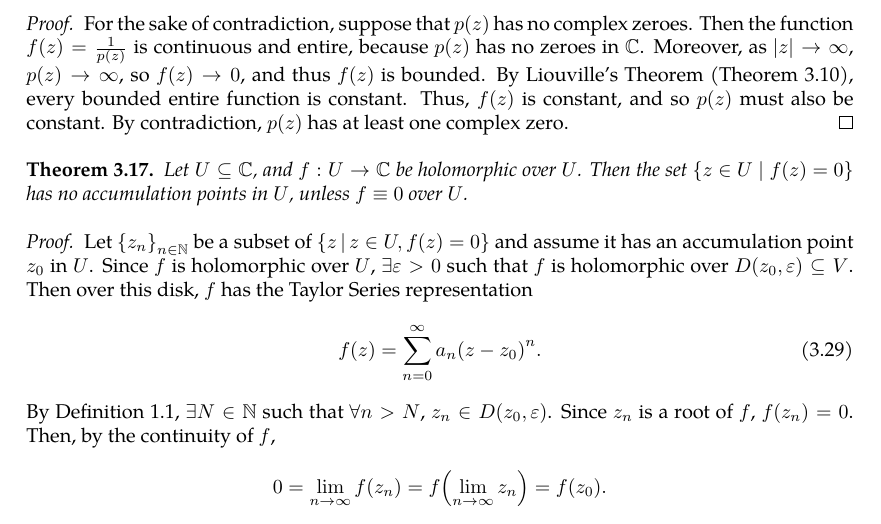
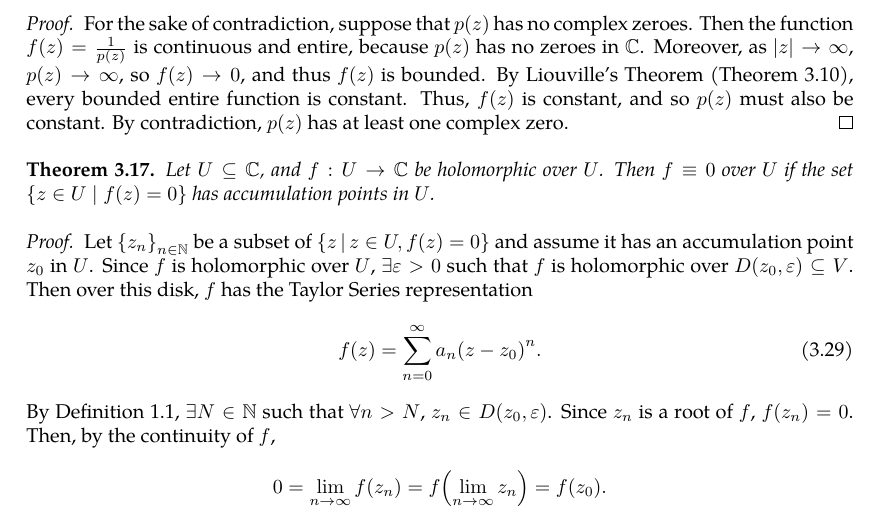
Before and after one commit to slipperking/complex-analysis-latex, a LaTeX document (main.tex): part of page 36 of 37, cut so that both start at the same text. Compiled offline with pdfLaTeX.

Commit message:
overleaf_to_git (Tue Jun  3 00:47:55 2025 -0700): update main.tex from r6924 to r6933

```diff
--- a/main.tex
+++ b/main.tex
@@ -937,7 +937,7 @@ We will introduce a fundamental application of Liouville's Theorem (\autoref{thm
     For the sake of contradiction, suppose that \(p(z)\) has no complex zeroes. Then the function \(f(z)=\frac{1}{p(z)}\) is continuous and entire, because \(p(z)\) has no zeroes in \(\mathbb{C}\). Moreover, as \(|z|\to\infty\), \(p(z)\to\infty\), so \(f(z)\to 0\), and thus \(f(z)\) is bounded. By Liouville's Theorem (\autoref{thm:liouville}), every bounded entire function is constant. Thus, \(f(z)\) is constant, and so \(p(z)\) must also be constant. By contradiction, \(p(z)\) has at least one complex zero.
 \end{proof}
 \begin{theorem}\label{thm:identityaccumulationofzeroes}
-    Let \(U\subseteq\mathbb{C}\), and \(f:U\to\mathbb{C}\) be holomorphic over \(U\). Then the set \(\cbraces{z\in U\mid f(z)=0}\) has no accumulation points in \(U\), unless \(f\equiv0\) over \(U\).
+    Let \(U\subseteq\mathbb{C}\), and \(f:U\to\mathbb{C}\) be holomorphic over \(U\). Then \(f\equiv0\) over \(U\) if the set \(\cbraces{z\in U\mid f(z)=0}\) has accumulation points in \(U\).
 \end{theorem}
 \begin{proof}
     Let \(\cbraces{z_n}_{n\in\mathbb{N}}\) be a subset of \(\cbraces{z}{z\in U,f(z)=0}\) and assume it has an accumulation point \(z_0\) in \(U\). Since \(f\) is holomorphic over \(U\), \(\exists\varepsilon>0\) such that \(f\) is holomorphic over \(D\paren{z_0,\varepsilon}\subseteq V\). Then over this disk, \(f\) has the Taylor Series representation
```
